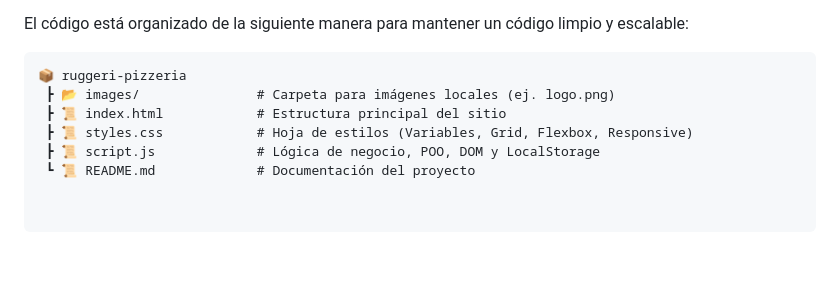
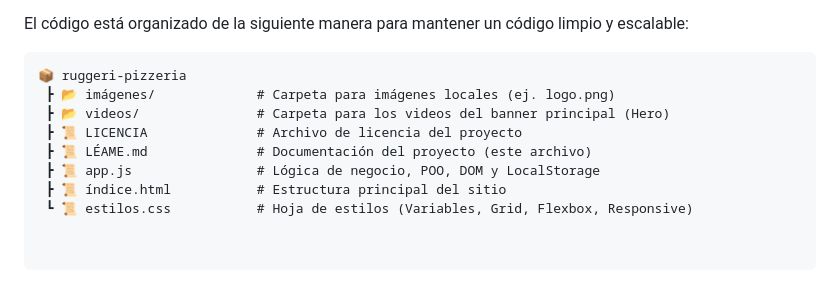
Before and after one commit to adarellano/final-project-algorithmics, a Markdown page: README.md, the part around the change. GitHub-like rendering; blank space fills up the shorter version.

Commit message:
Update README.md with new file structure

````diff
--- a/README.md
+++ b/README.md
@@ -58,8 +58,10 @@ El código está organizado de la siguiente manera para mantener un código limp
 
 ```text
 📦 ruggeri-pizzeria
- ┣ 📂 images/               # Carpeta para imágenes locales (ej. logo.png)
- ┣ 📜 index.html            # Estructura principal del sitio
- ┣ 📜 styles.css            # Hoja de estilos (Variables, Grid, Flexbox, Responsive)
- ┣ 📜 script.js             # Lógica de negocio, POO, DOM y LocalStorage
- ┗ 📜 README.md             # Documentación del proyecto
+ ┣ 📂 imágenes/             # Carpeta para imágenes locales (ej. logo.png)
+ ┣ 📂 videos/               # Carpeta para los videos del banner principal (Hero)
+ ┣ 📜 LICENCIA              # Archivo de licencia del proyecto
+ ┣ 📜 LÉAME.md              # Documentación del proyecto (este archivo)
+ ┣ 📜 app.js                # Lógica de negocio, POO, DOM y LocalStorage
+ ┣ 📜 índice.html           # Estructura principal del sitio
+ ┗ 📜 estilos.css           # Hoja de estilos (Variables, Grid, Flexbox, Responsive)
````
